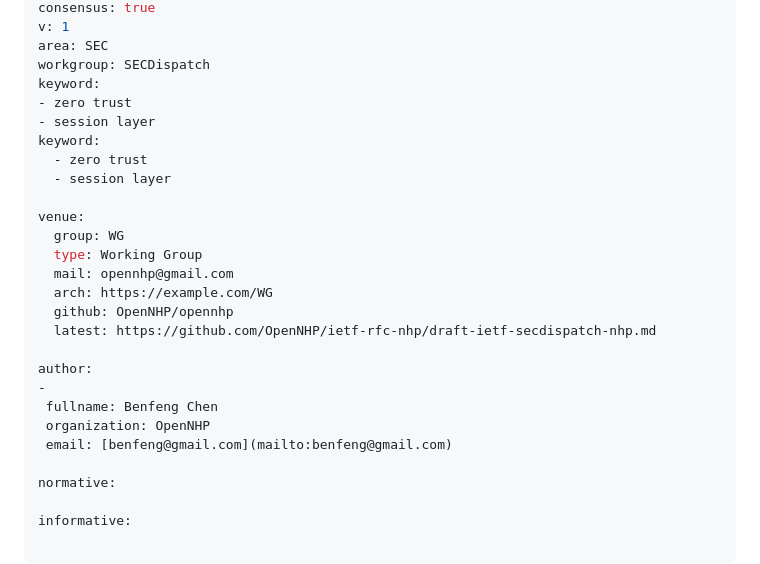
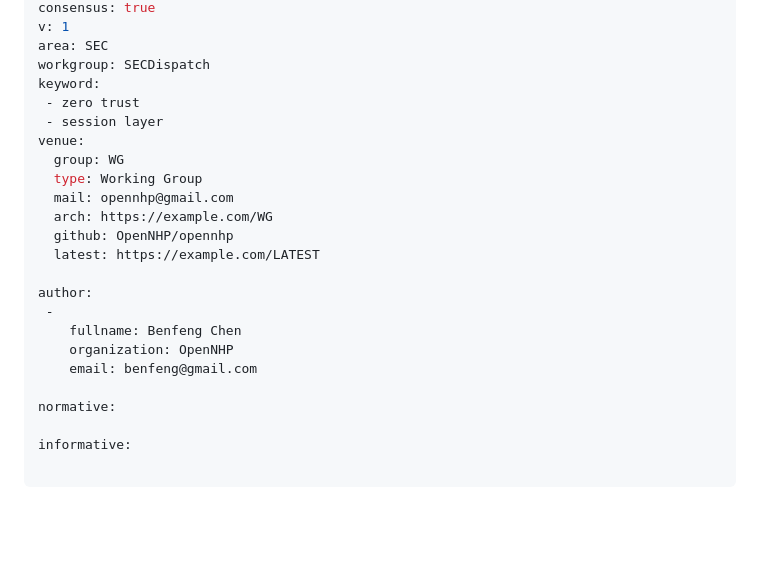
Before and after one commit to OpenNHP/ietf-rfc-nhp, a Markdown page: draft-ietf-secdispatch-nhp.md, the part around the change. Drawn GitHub-style; blank space fills up the shorter version.

```diff
--- a/draft-ietf-secdispatch-nhp.md
+++ b/draft-ietf-secdispatch-nhp.md
@@ -12,25 +12,21 @@ v: 1
 area: SEC
 workgroup: SECDispatch
 keyword:
-- zero trust
-- session layer
-keyword:
-  - zero trust
-  - session layer
-
+ - zero trust
+ - session layer
 venue:
   group: WG
   type: Working Group
   mail: opennhp@gmail.com
   arch: https://example.com/WG
   github: OpenNHP/opennhp
-  latest: https://github.com/OpenNHP/ietf-rfc-nhp/draft-ietf-secdispatch-nhp.md
+  latest: https://example.com/LATEST
 
 author:
--
- fullname: Benfeng Chen
- organization: OpenNHP
- email: [benfeng@gmail.com](mailto:benfeng@gmail.com)
+ -
+    fullname: Benfeng Chen
+    organization: OpenNHP
+    email: benfeng@gmail.com
 
 normative:
 
```
